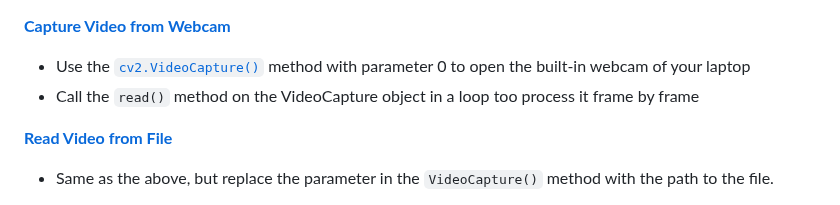
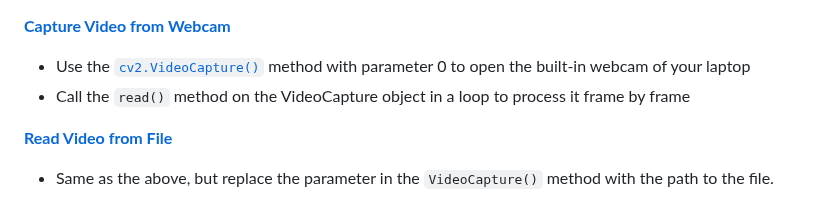
Before and after one commit to IdeasClinicUWaterloo/InnovationChallange_Guides, a Markdown page: Computer_Vision/GUIDE.md, the part around the change. Drawn GitHub-style.

Commit message:
Update GUIDE.md
Another Super Small Typo Fix!

````diff
--- a/Computer_Vision/GUIDE.md
+++ b/Computer_Vision/GUIDE.md
@@ -97,7 +97,7 @@ Here are some important concepts and features of OpenCV that beginners should kn
 
 **[Capture Video from Webcam](cv_examples/capture_from_webcam.py)**
  - Use the [```cv2.VideoCapture()```](https://www.geeksforgeeks.org/python-opencv-capture-video-from-camera/) method with parameter 0 to open the built-in webcam of your laptop
- - Call the ```read()``` method on the VideoCapture object in a loop too process it frame by frame
+ - Call the ```read()``` method on the VideoCapture object in a loop to process it frame by frame
 
  **[Read Video from File](cv_examples/read_video_from_file.py)**
  - Same as the above, but replace the parameter in the ```VideoCapture()``` method with the path to the file.
````
